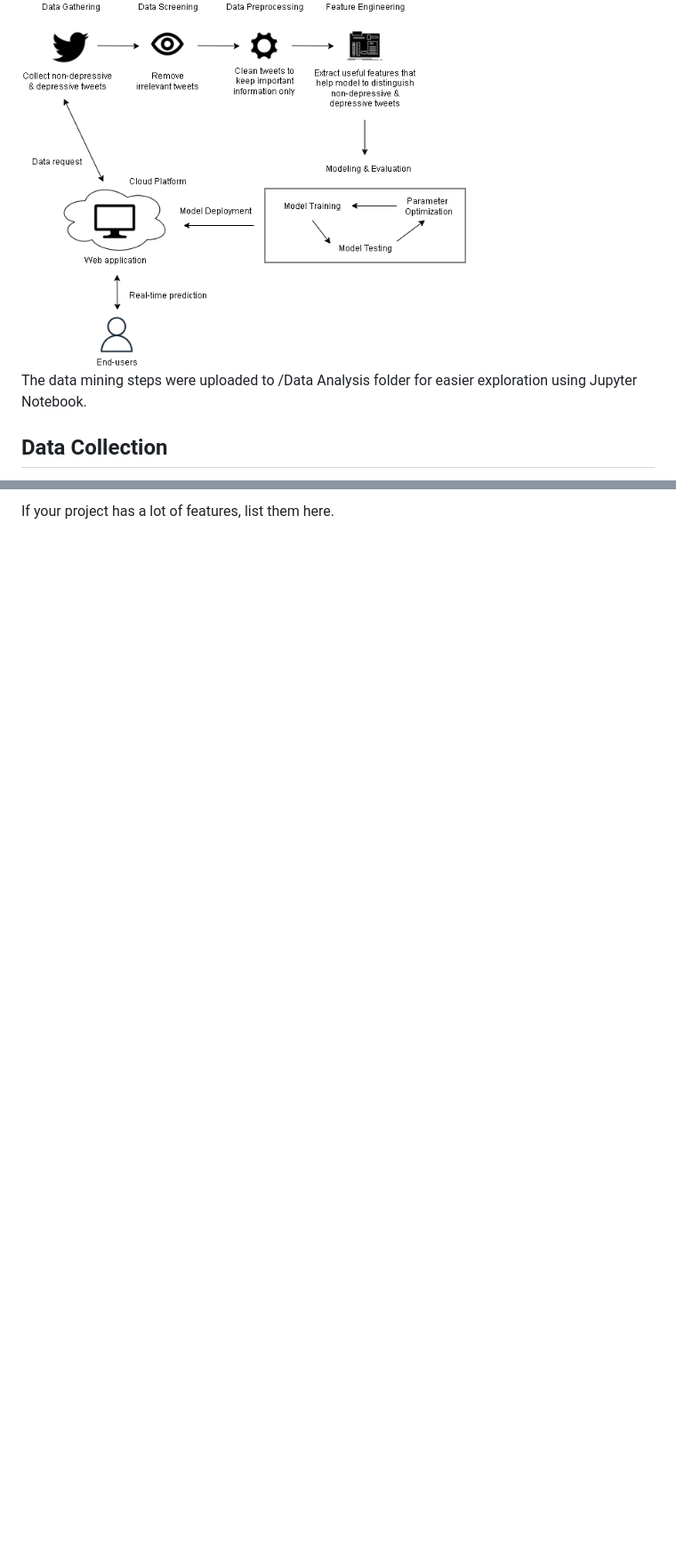
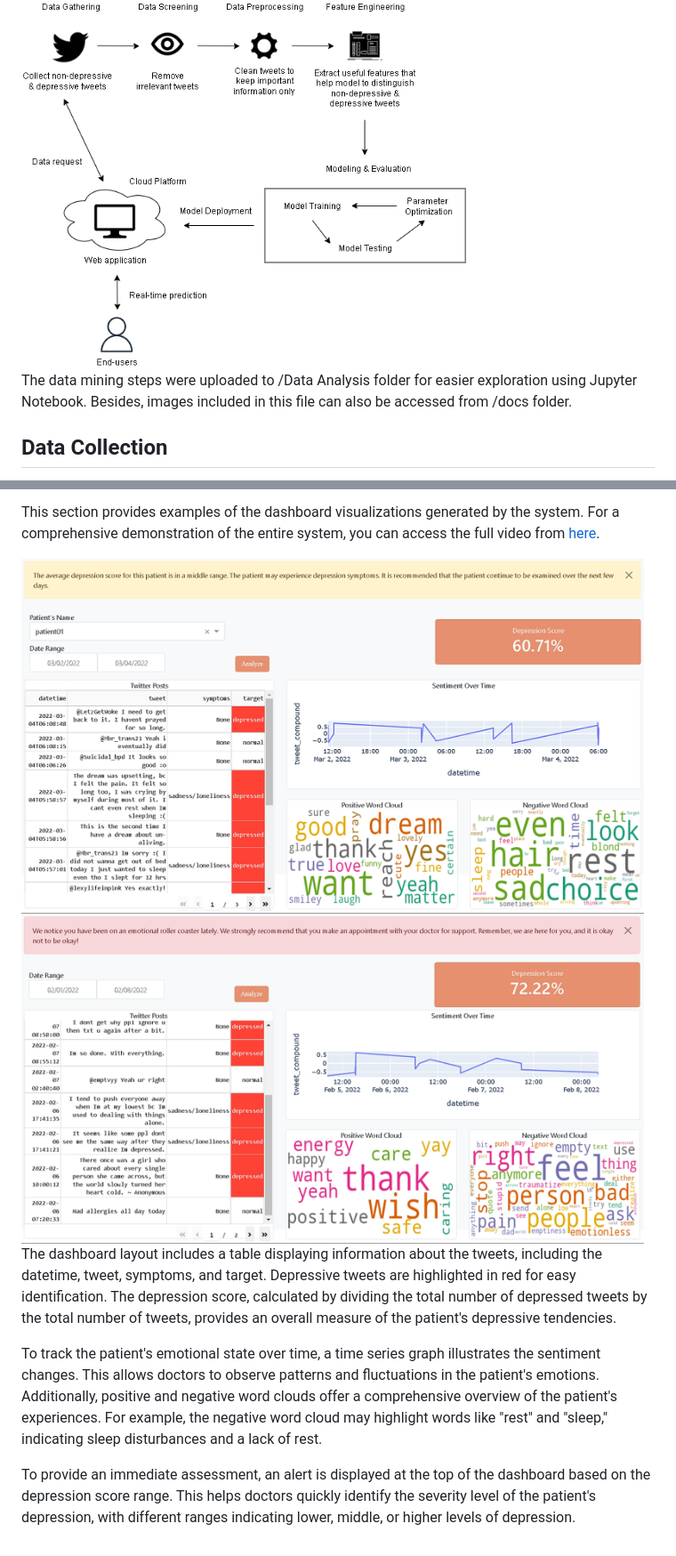
Before and after one commit to Iris2000/Twitter-Depression-Detector, a Markdown page: README.md, 2 parts joined by grey strips. Shown: that part at 89% size. Rendered like a GitHub page; blank space fills up the shorter version.

```diff
--- a/README.md
+++ b/README.md
@@ -43,7 +44,7 @@ python app.py
 
 <img src="https://github.com/Iris2000/Twitter-Depression-Detector/blob/master/docs/System%20Architecture.png?raw=true" width="500">
 
-The data mining steps were uploaded to /Data Analysis folder for easier exploration using Jupyter Notebook.
+The data mining steps were uploaded to /Data Analysis folder for easier exploration using Jupyter Notebook. Besides, images included in this file can also be accessed from /docs folder.
 
 ## Data Collection
 
@@ -170,2 +171,11 @@ The results of the study indicate that including all linguistic features in the
 
-If your project has a lot of features, list them here.
+This section provides examples of the dashboard visualizations generated by the system. For a comprehensive demonstration of the entire system, you can access the full video from [here](https://drive.google.com/file/d/1NPo5IM3dPUtsm6i6y9K_zDpyFJ2GL0ZO/view?usp=sharing).
+
+<img src="https://github.com/Iris2000/Twitter-Depression-Detector/blob/master/docs/Screenshot1.png" width="700">
+<img src="https://github.com/Iris2000/Twitter-Depression-Detector/blob/master/docs/Screenshot3.png" width="700">
+
+The dashboard layout includes a table displaying information about the tweets, including the datetime, tweet, symptoms, and target. Depressive tweets are highlighted in red for easy identification. The depression score, calculated by dividing the total number of depressed tweets by the total number of tweets, provides an overall measure of the patient's depressive tendencies.
+
+To track the patient's emotional state over time, a time series graph illustrates the sentiment changes. This allows doctors to observe patterns and fluctuations in the patient's emotions. Additionally, positive and negative word clouds offer a comprehensive overview of the patient's experiences. For example, the negative word cloud may highlight words like "rest" and "sleep," indicating sleep disturbances and a lack of rest.
+
+To provide an immediate assessment, an alert is displayed at the top of the dashboard based on the depression score range. This helps doctors quickly identify the severity level of the patient's depression, with different ranges indicating lower, middle, or higher levels of depression.
```
Also changed, not shown: other parts of README.md (+4 -3 lines).
